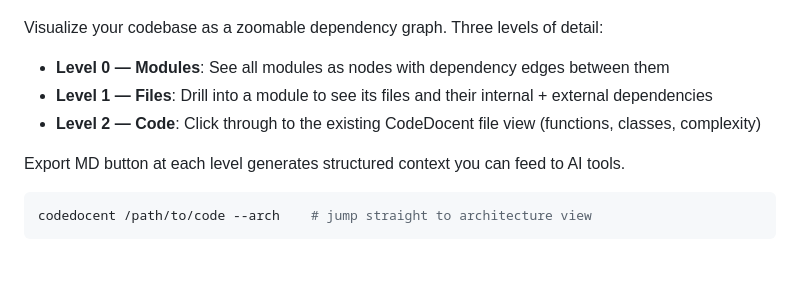
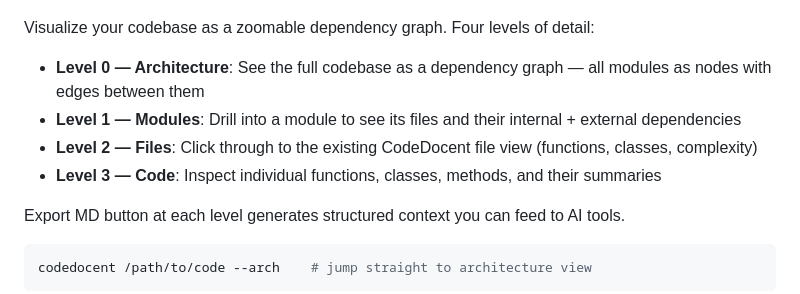
Before and after one commit to clanker-lover/codedocent, a Markdown page: README.md, the part around the change. GitHub-like rendering; blank space fills up the shorter version.

Commit message:
Fix architecture level numbering in README
Architecture is Level 0 (the starting point), not modules. Shifted all
levels accordingly and added Level 3 for code inspection.

Co-Authored-By: Claude Opus 4.6 <noreply@anthropic.com>

```diff
--- a/README.md
+++ b/README.md
@@ -16,11 +16,12 @@ Codedocent parses the codebase into a navigable, visual block structure and expl
 
 ![Architecture mode — dependency graph showing files as nodes with directed edges](https://raw.githubusercontent.com/clanker-lover/codedocent/main/docs/screenshots/architecture-mode.png)
 
-Visualize your codebase as a zoomable dependency graph. Three levels of detail:
+Visualize your codebase as a zoomable dependency graph. Four levels of detail:
 
-- **Level 0 — Modules**: See all modules as nodes with dependency edges between them
-- **Level 1 — Files**: Drill into a module to see its files and their internal + external dependencies
-- **Level 2 — Code**: Click through to the existing CodeDocent file view (functions, classes, complexity)
+- **Level 0 — Architecture**: See the full codebase as a dependency graph — all modules as nodes with edges between them
+- **Level 1 — Modules**: Drill into a module to see its files and their internal + external dependencies
+- **Level 2 — Files**: Click through to the existing CodeDocent file view (functions, classes, complexity)
+- **Level 3 — Code**: Inspect individual functions, classes, methods, and their summaries
 
 Export MD button at each level generates structured context you can feed to AI tools.
 
```
